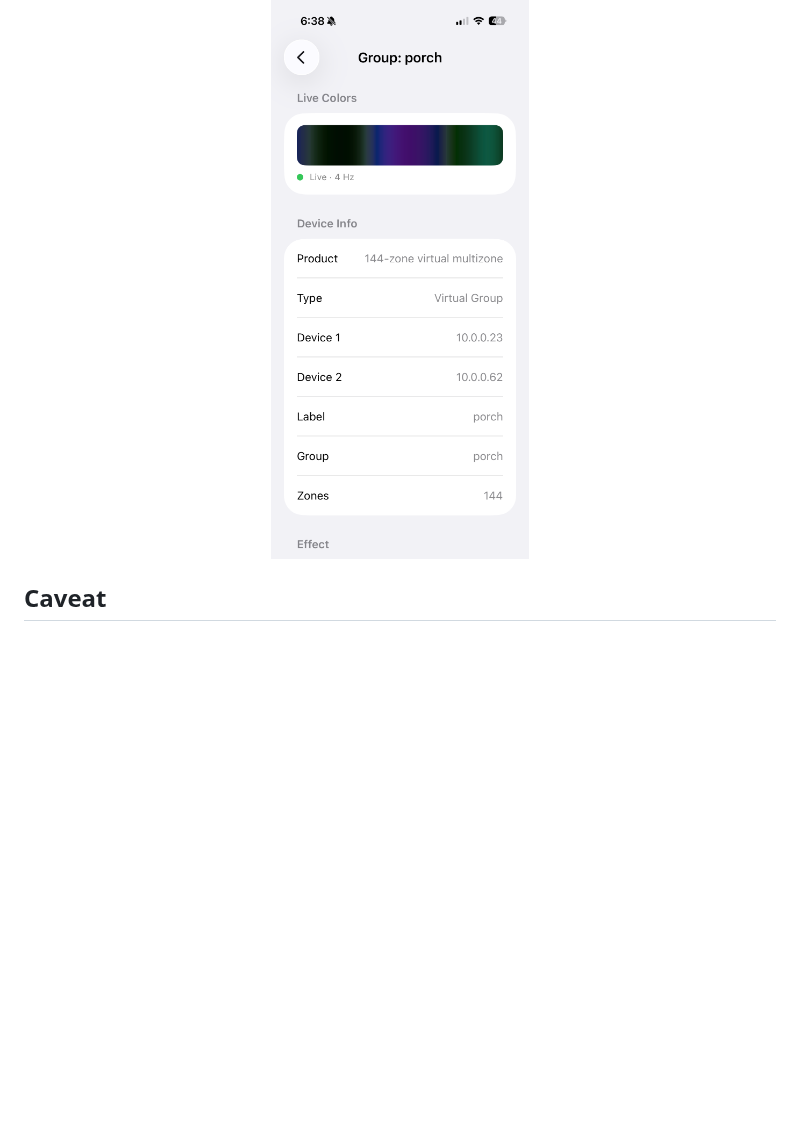
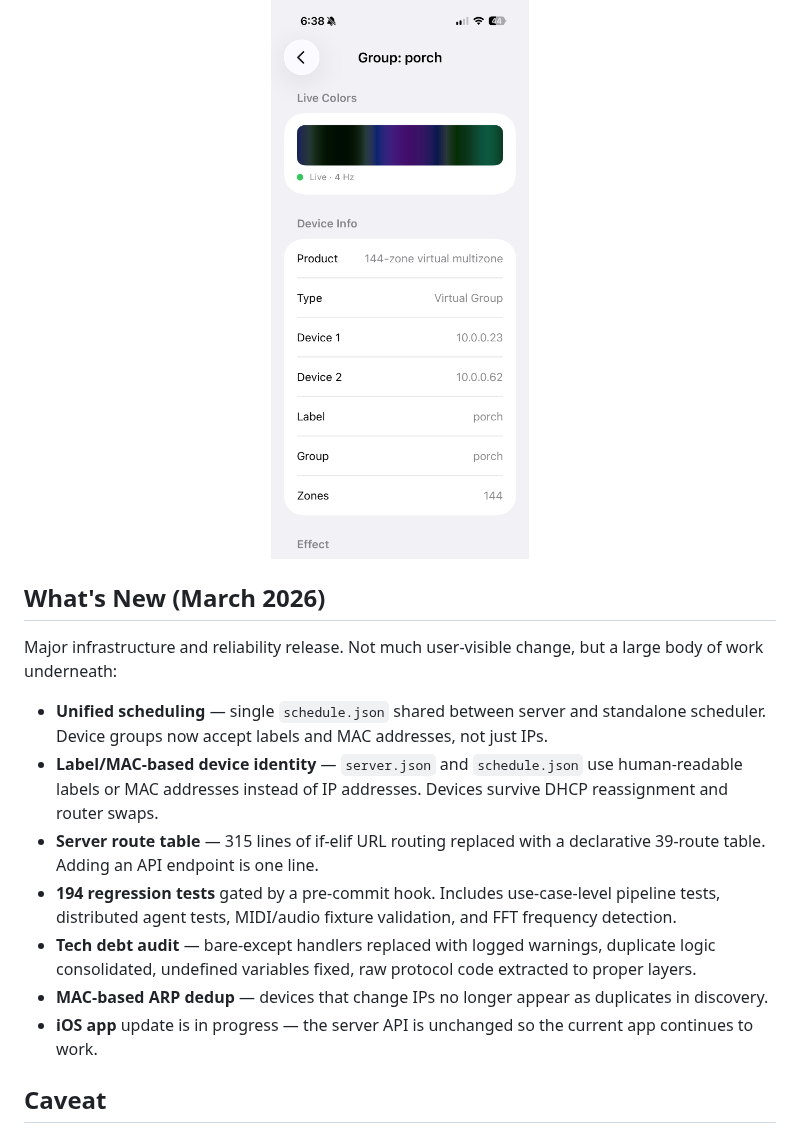
Before and after one commit to pkivolowitz/lifx, a Markdown page: README.md, the part around the change. Rendered like a GitHub page; blank space fills up the shorter version.

Commit message:
Update README with March 2026 infrastructure release notes
Adds What's New section covering the tech debt audit, schedule
unification, label/MAC device identity, declarative route table,
194 regression tests, and MAC-based ARP dedup. Notes that the iOS
app update is in progress.

Co-Authored-By: Claude Opus 4.6 (1M context) <noreply@anthropic.com>

```diff
--- a/README.md
+++ b/README.md
@@ -69,6 +69,32 @@ when you need it:
   <img src="multizone.PNG" alt="Virtual multizone group in iOS app" width="300">
 </p>
 
+## What's New (March 2026)
+
+Major infrastructure and reliability release. Not much user-visible
+change, but a large body of work underneath:
+
+- **Unified scheduling** — single `schedule.json` shared between
+  server and standalone scheduler. Device groups now accept labels
+  and MAC addresses, not just IPs.
+- **Label/MAC-based device identity** — `server.json` and
+  `schedule.json` use human-readable labels or MAC addresses
+  instead of IP addresses. Devices survive DHCP reassignment
+  and router swaps.
+- **Server route table** — 315 lines of if-elif URL routing replaced
+  with a declarative 39-route table. Adding an API endpoint is one
+  line.
+- **194 regression tests** gated by a pre-commit hook. Includes
+  use-case-level pipeline tests, distributed agent tests, MIDI/audio
+  fixture validation, and FFT frequency detection.
+- **Tech debt audit** — bare-except handlers replaced with logged
+  warnings, duplicate logic consolidated, undefined variables fixed,
+  raw protocol code extracted to proper layers.
+- **MAC-based ARP dedup** — devices that change IPs no longer appear
+  as duplicates in discovery.
+- **iOS app** update is in progress — the server API is unchanged so
+  the current app continues to work.
+
 ## Caveat
 
 I have tested with string, Neon, and monochrome lights. Please report
```
